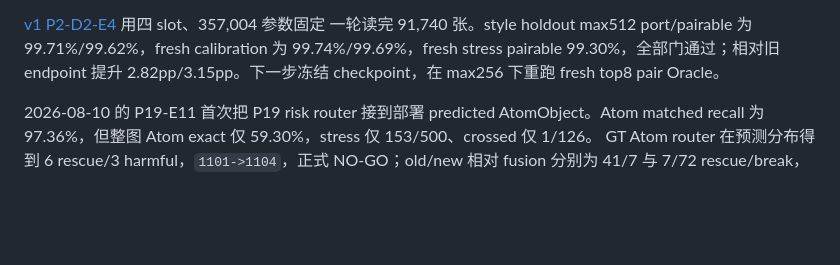
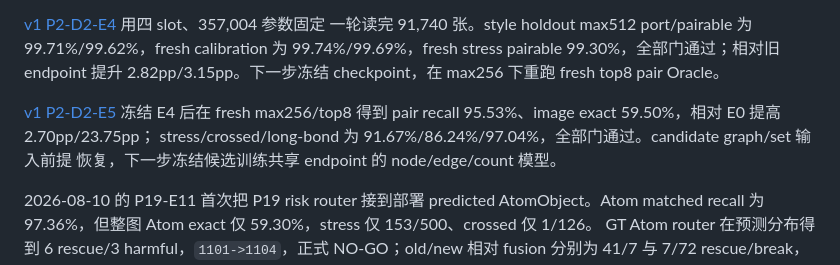
Before and after one commit to wxyhgk/chempic2sdf, a Markdown page: docs/model/CHEMVECTOR.md, the part around the change. Rendered like a GitHub page; blank space fills up the shorter version.

Commit message:
record slots4 local partner oracle go

```diff
--- a/docs/model/CHEMVECTOR.md
+++ b/docs/model/CHEMVECTOR.md
@@ -102,6 +102,11 @@ style_train_100k，发现 339 张坐标重合异常、涉及 166 个分子；整
 一轮读完 91,740 张。style holdout max512 port/pairable 为 99.71%/99.62%，fresh calibration
 为 99.74%/99.69%，fresh stress pairable 99.30%，全部门通过；相对旧 endpoint 提升
 2.82pp/3.15pp。下一步冻结 checkpoint，在 max256 下重跑 fresh top8 pair Oracle。
+
+[v1 P2-D2-E5](training/20260814-v1p2d2e5-slots4-local-partner-oracle.md) 冻结 E4 后在 fresh
+max256/top8 得到 pair recall 95.53%、image exact 59.50%，相对 E0 提高 2.70pp/23.75pp；
+stress/crossed/long-bond 为 91.67%/86.24%/97.04%，全部门通过。candidate graph/set 输入前提
+恢复，下一步冻结候选训练共享 endpoint 的 node/edge/count 模型。
 
 2026-08-10 的 P19-E11 首次把 P19 risk router 接到部署 predicted AtomObject。Atom matched
 recall 为 97.36%，但整图 Atom exact 仅 59.30%，stress 仅 153/500、crossed 仅 1/126。
```
Also changed, not shown: 2 other files.
